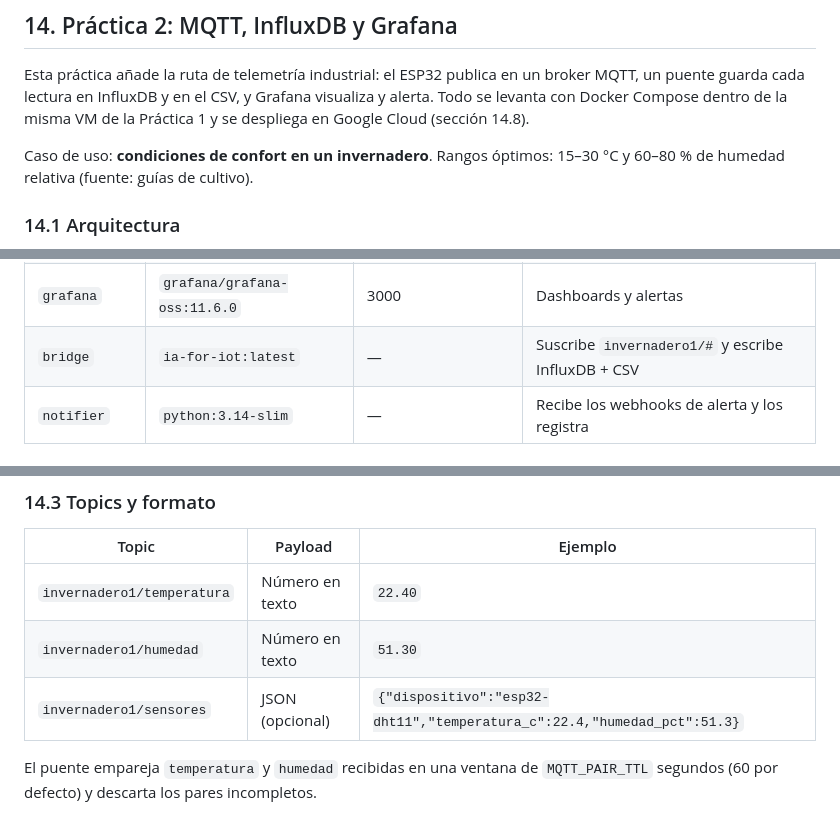
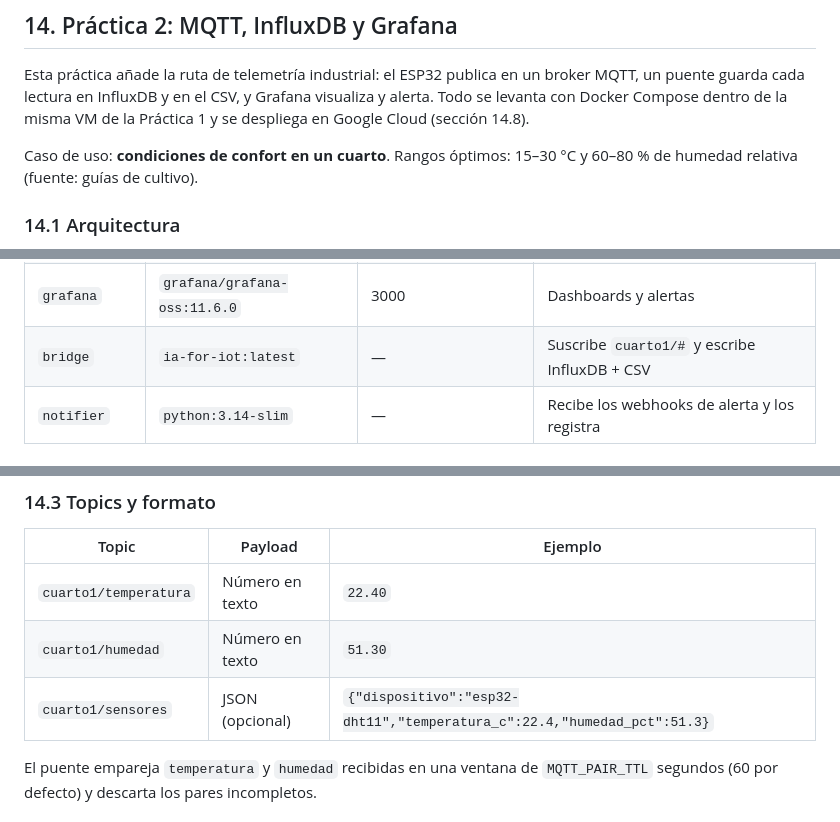
Before and after one commit to juano2024/IA_for_IoT, a Markdown page: README.md, 3 parts joined by grey strips. Rendered like a GitHub page.

Commit message:
docs: replace 'invernadero' with 'cuarto' in Práctica 2 section

```diff
--- a/README.md
+++ b/README.md
@@ -961,7 +961,7 @@ broker MQTT, un puente guarda cada lectura en InfluxDB y en el CSV, y Grafana
 visualiza y alerta. Todo se levanta con Docker Compose dentro de la misma VM
 de la Práctica 1 y se despliega en Google Cloud (sección 14.8).
 
-Caso de uso: **condiciones de confort en un invernadero**. Rangos
+Caso de uso: **condiciones de confort en un cuarto**. Rangos
 óptimos: 15–30 °C y 60–80 % de humedad relativa (fuente: guías de cultivo).
 
 ### 14.1 Arquitectura
@@ -982,7 +982,7 @@ flowchart LR
 | `mosquitto` | `eclipse-mosquitto:2` | 1883 | Broker MQTT con usuario y contraseña |
 | `influxdb` | `influxdb:2.7` | 8086 (en GCP no se publica) | Base de datos de series de tiempo (bucket `iot`) |
 | `grafana` | `grafana/grafana-oss:11.6.0` | 3000 | Dashboards y alertas |
-| `bridge` | `ia-for-iot:latest` | — | Suscribe `invernadero1/#` y escribe InfluxDB + CSV |
+| `bridge` | `ia-for-iot:latest` | — | Suscribe `cuarto1/#` y escribe InfluxDB + CSV |
 | `notifier` | `python:3.14-slim` | — | Recibe los webhooks de alerta y los registra |
 
 ### 14.2 Levantar el stack
@@ -1017,9 +1017,9 @@ docker compose -f mqtt/docker-compose.yml logs -f bridge notifier
 
 | Topic | Payload | Ejemplo |
 |---|---|---|
-| `invernadero1/temperatura` | Número en texto | `22.40` |
-| `invernadero1/humedad` | Número en texto | `51.30` |
-| `invernadero1/sensores` | JSON (opcional) | `{"dispositivo":"esp32-dht11","temperatura_c":22.4,"humedad_pct":51.3}` |
+| `cuarto1/temperatura` | Número en texto | `22.40` |
+| `cuarto1/humedad` | Número en texto | `51.30` |
+| `cuarto1/sensores` | JSON (opcional) | `{"dispositivo":"esp32-dht11","temperatura_c":22.4,"humedad_pct":51.3}` |
 
 El puente empareja `temperatura` y `humedad` recibidas en una ventana de
 `MQTT_PAIR_TTL` segundos (60 por defecto) y descarta los pares incompletos.
```
Also changed, not shown: other parts of README.md (+4 -4 lines).
